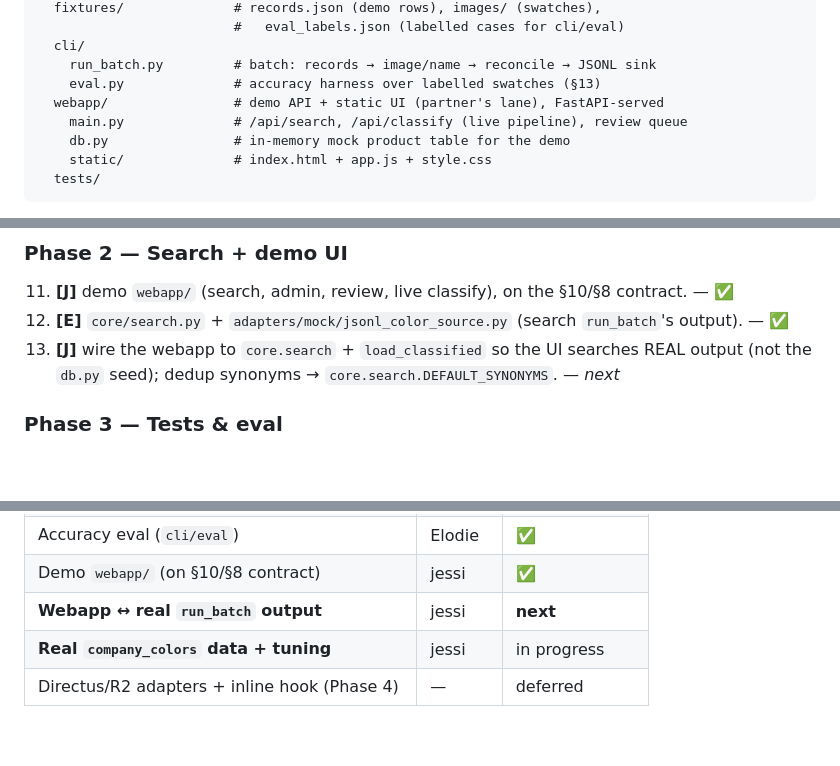
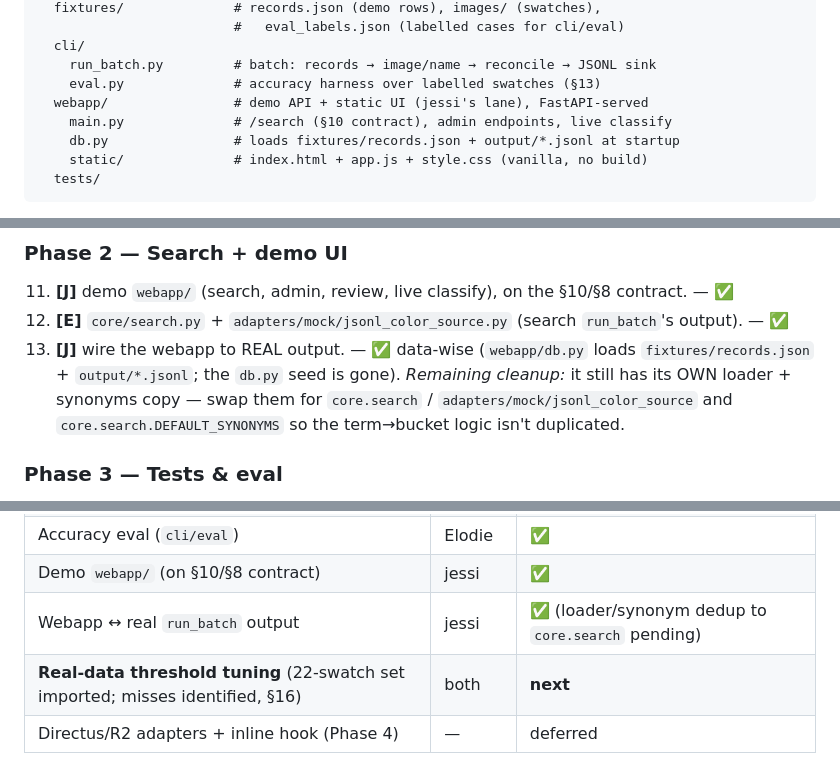
Before and after one commit to elodiecollier/color-classification, a Markdown page: CLAUDE.md, 3 parts joined by grey strips. Drawn GitHub-style; blank space fills up the shorter version.

````diff
--- a/CLAUDE.md
+++ b/CLAUDE.md
@@ -234,10 +239,10 @@ color-classification/
   cli/
     run_batch.py         # batch: records → image/name → reconcile → JSONL sink
     eval.py              # accuracy harness over labelled swatches (§13)
-  webapp/                # demo API + static UI (partner's lane), FastAPI-served
-    main.py              # /api/search, /api/classify (live pipeline), review queue
-    db.py                # in-memory mock product table for the demo
-    static/              # index.html + app.js + style.css
+  webapp/                # demo API + static UI (jessi's lane), FastAPI-served
+    main.py              # /search (§10 contract), admin endpoints, live classify
+    db.py                # loads fixtures/records.json + output/*.jsonl at startup
+    static/              # index.html + app.js + style.css (vanilla, no build)
   tests/
 ```
 Keep `core/` free of external dependencies; all I/O behind `ports/`. Swappable
@@ -281,8 +286,11 @@ Owners: **[E]** = Elodie · **[J]** = jessi. `✅` = done.
 ### Phase 2 — Search + demo UI
 11. **[J]** demo `webapp/` (search, admin, review, live classify), on the §10/§8 contract. — ✅
 12. **[E]** `core/search.py` + `adapters/mock/jsonl_color_source.py` (search `run_batch`'s output). — ✅
-13. **[J]** wire the webapp to `core.search` + `load_classified` so the UI searches
-    REAL output (not the `db.py` seed); dedup synonyms → `core.search.DEFAULT_SYNONYMS`. — *next*
+13. **[J]** wire the webapp to REAL output. — ✅ data-wise (`webapp/db.py` loads
+    `fixtures/records.json` + `output/*.jsonl`; the `db.py` seed is gone).
+    *Remaining cleanup:* it still has its OWN loader + synonyms copy — swap them
+    for `core.search` / `adapters/mock/jsonl_color_source` and
+    `core.search.DEFAULT_SYNONYMS` so the term→bucket logic isn't duplicated.
 
 ### Phase 3 — Tests & eval
 14. **[E]** `cli/eval.py` accuracy harness over labelled swatches. — ✅ (92% synthetic; beige→orange the one gap, §16)
@@ -309,8 +317,8 @@ and the mock pipeline is built end-to-end. Current state:
 | Search (`core/search` + jsonl loader) | Elodie | ✅ |
 | Accuracy eval (`cli/eval`) | Elodie | ✅ |
 | Demo `webapp/` (on §10/§8 contract) | jessi | ✅ |
-| **Webapp ↔ real `run_batch` output** | jessi | **next** |
-| **Real `company_colors` data + tuning** | jessi | in progress |
+| Webapp ↔ real `run_batch` output | jessi | ✅ (loader/synonym dedup to `core.search` pending) |
+| **Real-data threshold tuning** (22-swatch set imported; misses identified, §16) | both | **next** |
 | Directus/R2 adapters + inline hook (Phase 4) | — | deferred |
 
 The clean seams still hold: front-end ↔ back-end meet only at `GET /search` →
````
Also changed, not shown: other parts of CLAUDE.md (+49 -29 lines), README.md (+25 -9 lines).
